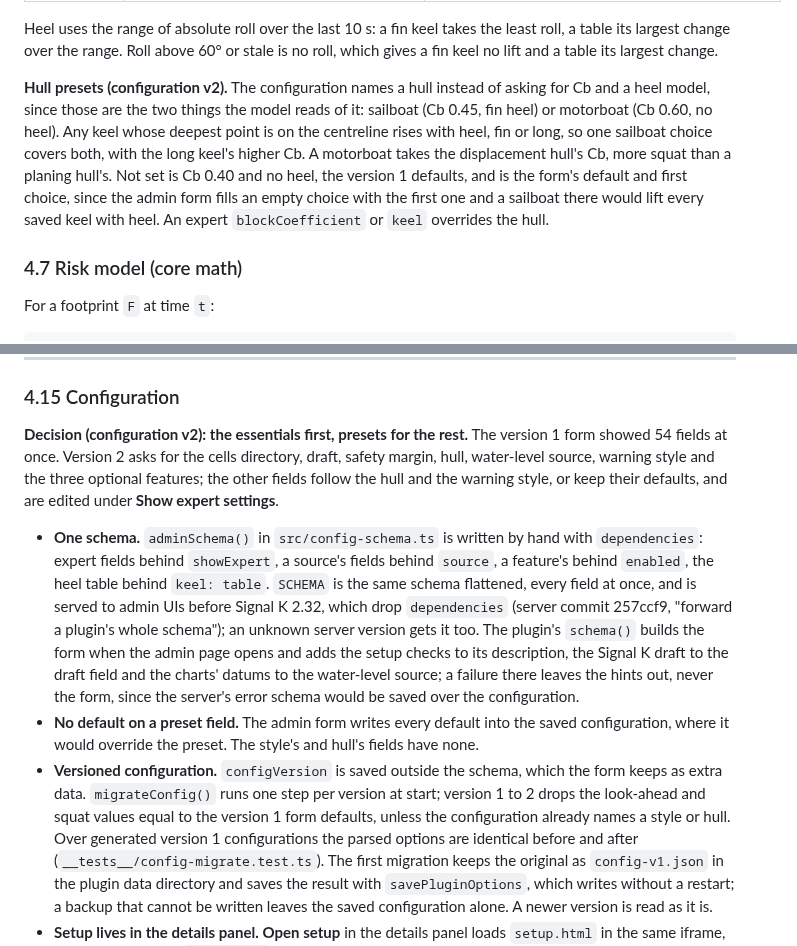
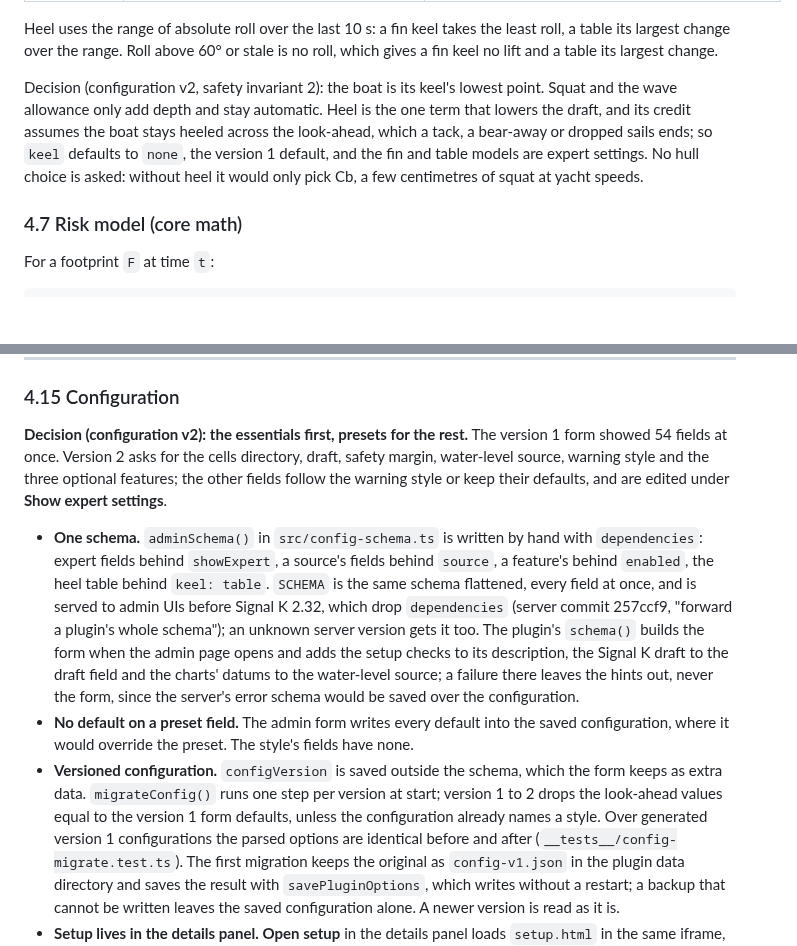
Before and after one commit to KEGustafsson/signalk-underkeel, a Markdown page: docs/DEVELOPMENT-PLAN.md, 2 parts joined by grey strips. Rendered like a GitHub page; blank space fills up the shorter version.

```diff
--- a/docs/DEVELOPMENT-PLAN.md
+++ b/docs/DEVELOPMENT-PLAN.md
@@ -774,14 +774,12 @@ Heel uses the range of absolute roll over the last 10 s: a fin keel takes the le
 table its largest change over the range. Roll above 60° or stale is no roll, which gives a fin
 keel no lift and a table its largest change.
 
-**Hull presets (configuration v2).** The configuration names a hull instead of asking for Cb
-and a heel model, since those are the two things the model reads of it: sailboat (Cb 0.45, fin
-heel) or motorboat (Cb 0.60, no heel). Any keel whose deepest point is on the centreline rises
-with heel, fin or long, so one sailboat choice covers both, with the long keel's higher Cb. A
-motorboat takes the displacement hull's Cb, more squat than a planing hull's. Not set is Cb 0.40
-and no heel, the version 1 defaults, and is the form's default and first choice, since the
-admin form fills an empty choice with the first one and a sailboat there would lift every
-saved keel with heel. An expert `blockCoefficient` or `keel` overrides the hull.
+Decision (configuration v2, safety invariant 2): the boat is its keel's lowest point. Squat and
+the wave allowance only add depth and stay automatic. Heel is the one term that lowers the
+draft, and its credit assumes the boat stays heeled across the look-ahead, which a tack, a
+bear-away or dropped sails ends; so `keel` defaults to `none`, the version 1 default, and the
+fin and table models are expert settings. No hull choice is asked: without heel it would only
+pick Cb, a few centimetres of squat at yacht speeds.
 
 ### 4.7 Risk model (core math)
 
@@ -1589,8 +1587,8 @@ reach (§4.5).
 
 **Decision (configuration v2): the essentials first, presets for the rest.** The version 1
 form showed 54 fields at once. Version 2 asks for the cells directory, draft, safety margin,
-hull, water-level source, warning style and the three optional features; the other fields
-follow the hull and the warning style, or keep their defaults, and are edited under **Show
+water-level source, warning style and the three optional features; the other fields follow
+the warning style or keep their defaults, and are edited under **Show
 expert settings**.
 
 - **One schema.** `adminSchema()` in `src/config-schema.ts` is written by hand with
@@ -1603,11 +1601,11 @@ expert settings**.
   charts' datums to the water-level source; a failure there leaves the hints out, never the
   form, since the server's error schema would be saved over the configuration.
 - **No default on a preset field.** The admin form writes every default into the saved
-  configuration, where it would override the preset. The style's and hull's fields have none.
+  configuration, where it would override the preset. The style's fields have none.
 - **Versioned configuration.** `configVersion` is saved outside the schema, which the form
   keeps as extra data. `migrateConfig()` runs one step per version at start; version 1 to 2
-  drops the look-ahead and squat values equal to the version 1 form defaults, unless the
-  configuration already names a style or hull. Over generated version 1 configurations the
+  drops the look-ahead values equal to the version 1 form defaults, unless the configuration
+  already names a style. Over generated version 1 configurations the
   parsed options are identical before and after (`__tests__/config-migrate.test.ts`). The
   first migration keeps the original as `config-v1.json` in the plugin data directory and
   saves the result with `savePluginOptions`, which writes without a restart; a backup that
```
Also changed, not shown: CHANGELOG.md (+10 -12 lines), README.md (+26 -28 lines), docs/images/how-it-works/setup-panel.png, 12 other files.
